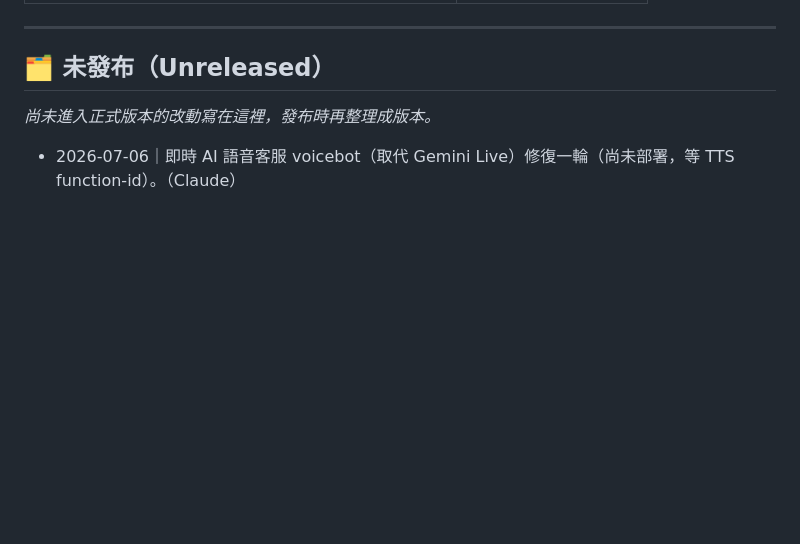
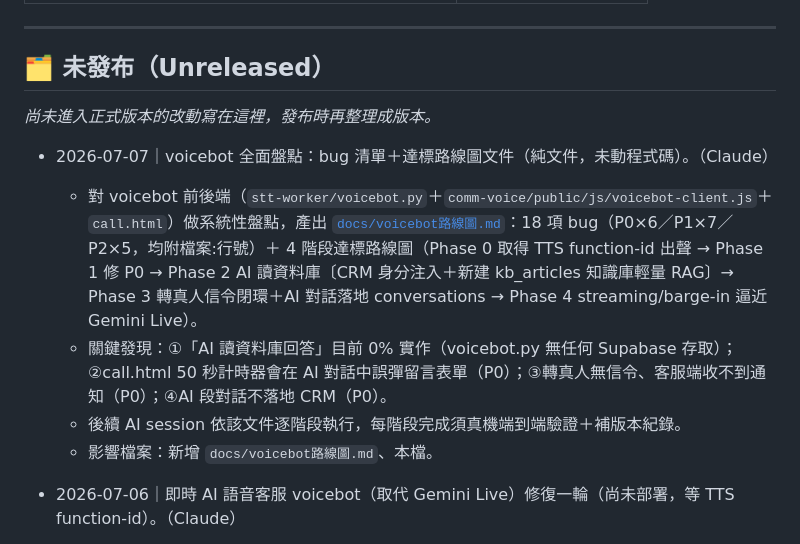
Before and after one commit to fishchen0707-source/waferlockCRM, a Markdown page: 版本紀錄.md, the part around the change. GitHub-like rendering; blank space fills up the shorter version.

Commit message:
docs: voicebot 全面盤點——18 項 bug 清單＋4 階段達標路線圖（Gemini Live 替代品）
Co-Authored-By: Claude Fable 5 <noreply@anthropic.com>

```diff
--- a/版本紀錄.md
+++ b/版本紀錄.md
@@ -116,6 +116,12 @@
 ## 🗂️ 未發布（Unreleased）
 
 _尚未進入正式版本的改動寫在這裡，發布時再整理成版本。_
+
+- 2026-07-07｜voicebot 全面盤點：bug 清單＋達標路線圖文件（純文件，未動程式碼）。（Claude）
+  - 對 voicebot 前後端（`stt-worker/voicebot.py`＋`comm-voice/public/js/voicebot-client.js`＋`call.html`）做系統性盤點，產出 [`docs/voicebot路線圖.md`](docs/voicebot路線圖.md)：18 項 bug（P0×6／P1×7／P2×5，均附檔案:行號）＋ 4 階段達標路線圖（Phase 0 取得 TTS function-id 出聲 → Phase 1 修 P0 → Phase 2 AI 讀資料庫〔CRM 身分注入＋新建 kb_articles 知識庫輕量 RAG〕→ Phase 3 轉真人信令閉環＋AI 對話落地 conversations → Phase 4 streaming/barge-in 逼近 Gemini Live）。
+  - 關鍵發現：①「AI 讀資料庫回答」目前 0% 實作（voicebot.py 無任何 Supabase 存取）；②call.html 50 秒計時器會在 AI 對話中誤彈留言表單（P0）；③轉真人無信令、客服端收不到通知（P0）；④AI 段對話不落地 CRM（P0）。
+  - 後續 AI session 依該文件逐階段執行，每階段完成須真機端到端驗證＋補版本紀錄。
+  - 影響檔案：新增 `docs/voicebot路線圖.md`、本檔。
 
 - 2026-07-06｜即時 AI 語音客服 voicebot（取代 Gemini Live）修復一輪（尚未部署，等 TTS function-id）。（Claude）
   - 背景：`stt-worker/voicebot.py`＋`comm-voice/public/js/voicebot-client.js`＋`call.html` 是先前用其他工具做的即時語音客服（顧客接聽→AI 對話→講「找真人」就 `[TRANSFER]` 轉真人），一直**未提交、未部署**。本輪盤點並修主要 bug。
```
Also changed, not shown: docs/voicebot路線圖.md (added, +100 -0 lines).
